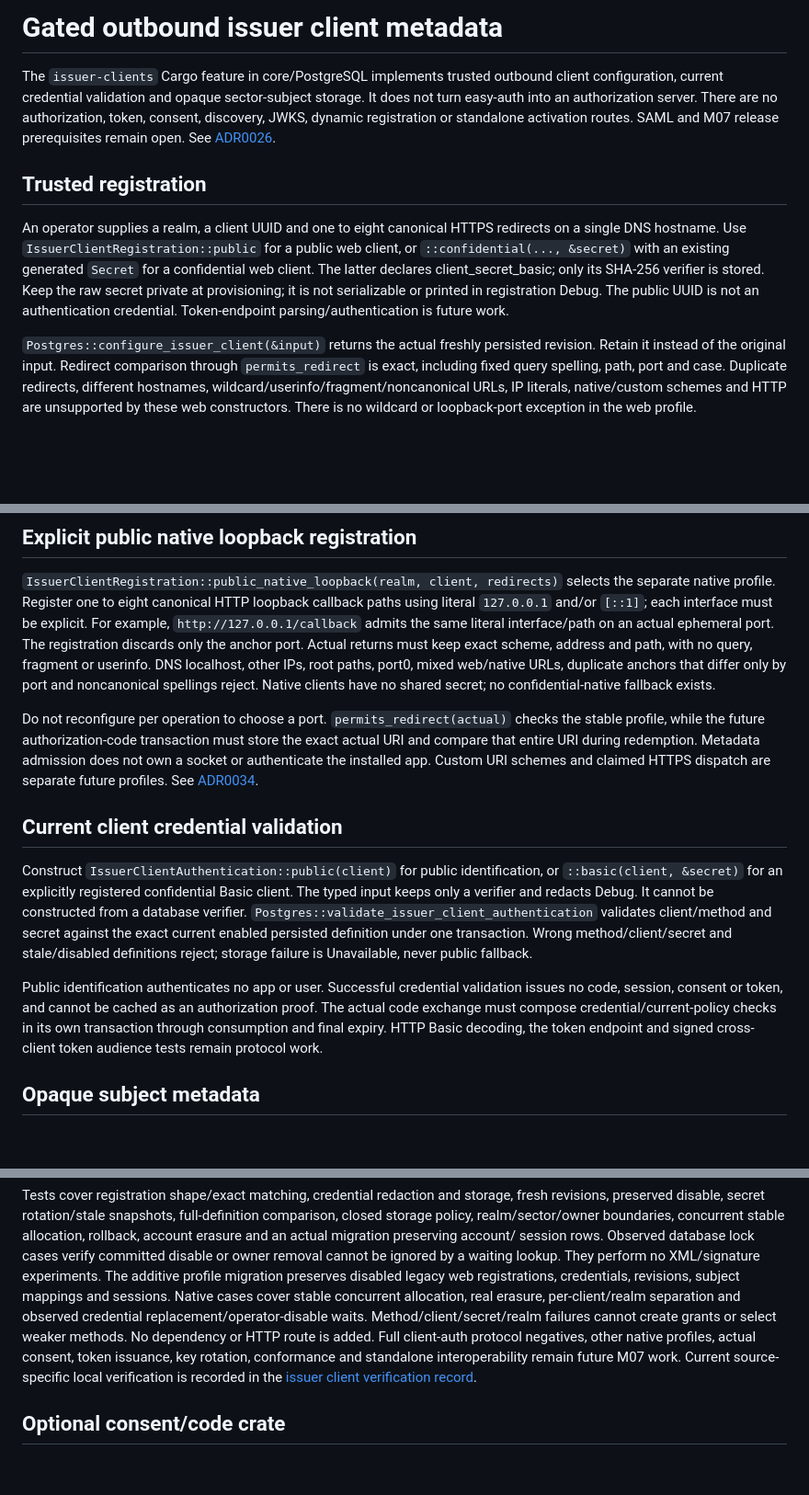
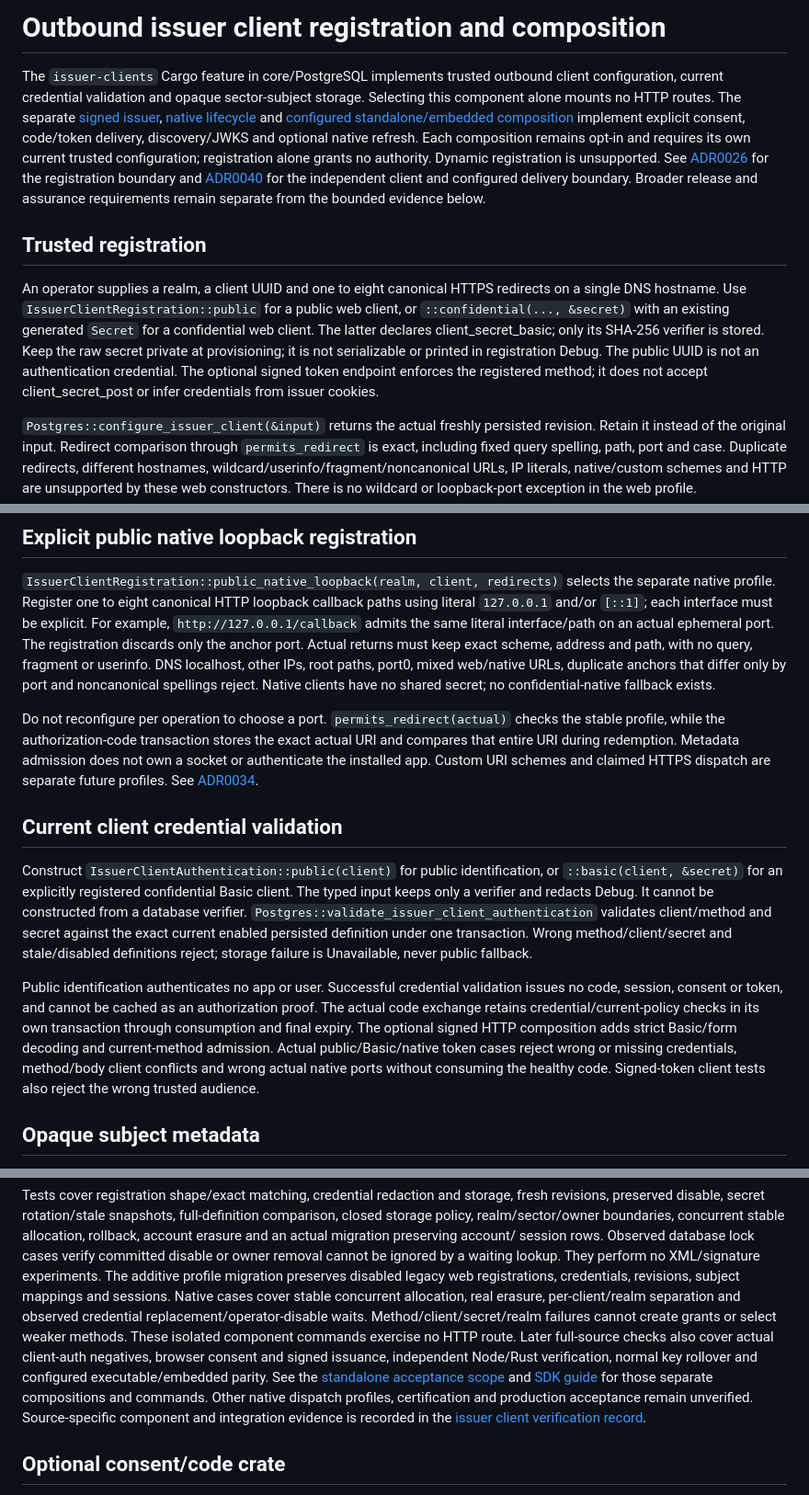
Before and after one commit to Deuspheara/easy-auth, a Markdown page: docs/guides/issuer-clients.md, 3 parts joined by grey strips. Shown at 92% size. GitHub-like rendering; blank space fills up the shorter version.

```diff
--- a/docs/guides/issuer-clients.md
+++ b/docs/guides/issuer-clients.md
@@ -1,11 +1,17 @@
-# Gated outbound issuer client metadata
+# Outbound issuer client registration and composition
 
 The `issuer-clients` Cargo feature in core/PostgreSQL implements trusted outbound
 client configuration, current credential validation and opaque sector-subject
-storage. It does not turn easy-auth
-into an authorization server. There are no authorization, token, consent, discovery,
-JWKS, dynamic registration or standalone activation routes. SAML and M07 release
-prerequisites remain open. See [ADR0026](../architecture/adr/0026-outbound-client-registration.md).
+storage. Selecting this component alone mounts no HTTP routes. The separate
+[signed issuer](issuer-signing.md), [native lifecycle](issuer-native.md) and
+[configured standalone/embedded composition](issuer-standalone.md) implement
+explicit consent, code/token delivery, discovery/JWKS and optional native refresh.
+Each composition remains opt-in and requires its own current trusted configuration;
+registration alone grants no authority. Dynamic registration is unsupported.
+See [ADR0026](../architecture/adr/0026-outbound-client-registration.md) for the
+registration boundary and [ADR0040](../architecture/adr/0040-independent-oidc-client-and-standalone.md)
+for the independent client and configured delivery boundary. Broader release and
+assurance requirements remain separate from the bounded evidence below.
 
 ## Trusted registration
 
@@ -15,7 +21,9 @@ public web client, or `::confidential(..., &secret)` with an existing generated
 `Secret` for a confidential web client. The latter declares client_secret_basic;
 only its SHA-256 verifier is stored. Keep the raw secret private at provisioning;
 it is not serializable or printed in registration Debug. The public UUID is not
-an authentication credential. Token-endpoint parsing/authentication is future work.
+an authentication credential. The optional signed token endpoint enforces the
+registered method; it does not accept client_secret_post or infer credentials
+from issuer cookies.
 
 `Postgres::configure_issuer_client(&input)` returns the actual freshly persisted
 revision. Retain it instead of the original input. Redirect comparison through
@@ -52,8 +60,8 @@ that differ only by port and noncanonical spellings reject. Native clients have
 shared secret; no confidential-native fallback exists.
 
 Do not reconfigure per operation to choose a port. `permits_redirect(actual)` checks
-the stable profile, while the future authorization-code transaction must store the
-exact actual URI and compare that entire URI during redemption. Metadata admission
+the stable profile, while the authorization-code transaction stores the
+exact actual URI and compares that entire URI during redemption. Metadata admission
 does not own a socket or authenticate the installed app. Custom URI schemes and
 claimed HTTPS dispatch are separate future profiles. See
 [ADR0034](../architecture/adr/0034-issuer-native-registration-and-authentication.md).
@@ -70,9 +78,12 @@ reject; storage failure is Unavailable, never public fallback.
 
 Public identification authenticates no app or user. Successful credential validation
 issues no code, session, consent or token, and cannot be cached as an authorization
-proof. The actual code exchange must compose credential/current-policy checks in
-its own transaction through consumption and final expiry. HTTP Basic decoding,
-the token endpoint and signed cross-client token audience tests remain protocol work.
+proof. The actual code exchange retains credential/current-policy checks in
+its own transaction through consumption and final expiry. The optional signed
+HTTP composition adds strict Basic/form decoding and current-method admission.
+Actual public/Basic/native token cases reject wrong or missing credentials,
+method/body client conflicts and wrong actual native ports without consuming the
+healthy code. Signed-token client tests also reject the wrong trusted audience.
 
 ## Opaque subject metadata
 
@@ -118,10 +129,14 @@ The additive profile migration preserves disabled legacy web registrations,
 credentials, revisions, subject mappings and sessions. Native cases cover stable
 concurrent allocation, real erasure, per-client/realm separation and observed
 credential replacement/operator-disable waits. Method/client/secret/realm failures
-cannot create grants or select weaker methods. No dependency or HTTP route is added.
-Full client-auth protocol negatives, other native profiles, actual consent, token issuance,
-key rotation, conformance and standalone interoperability remain future M07 work.
-Current source-specific local verification is recorded in the
+cannot create grants or select weaker methods. These isolated component commands
+exercise no HTTP route. Later full-source checks also cover actual client-auth
+negatives, browser consent and signed issuance, independent Node/Rust verification,
+normal key rollover and configured executable/embedded parity. See the
+[standalone acceptance scope](issuer-standalone.md#bounded-owned-acceptance) and
+[SDK guide](oidc-client.md) for those separate compositions and commands.
+Other native dispatch profiles, certification and production acceptance remain
+unverified. Source-specific component and integration evidence is recorded in the
 [issuer client verification record](../security/issuer-client-verification.md).
 
 ## Optional consent/code crate
```
Also changed, not shown: other parts of docs/guides/issuer-clients.md (+4 -4 lines), docs/security/issuer-client-verification.md (+48 -4 lines).
